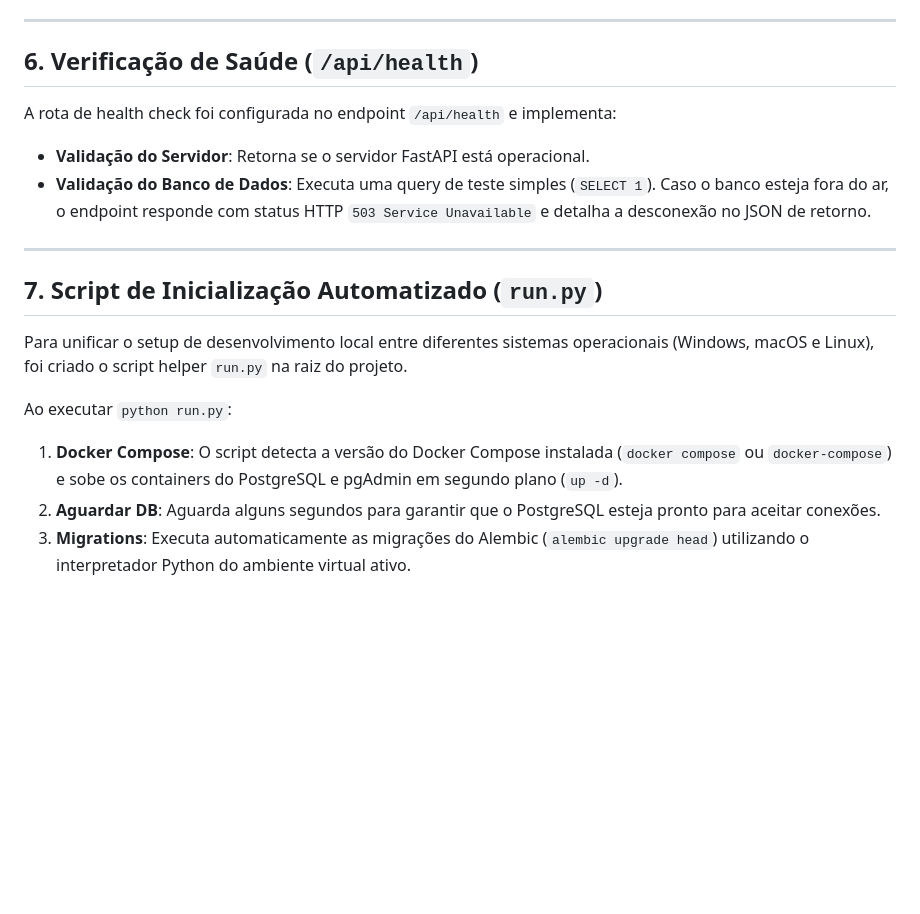
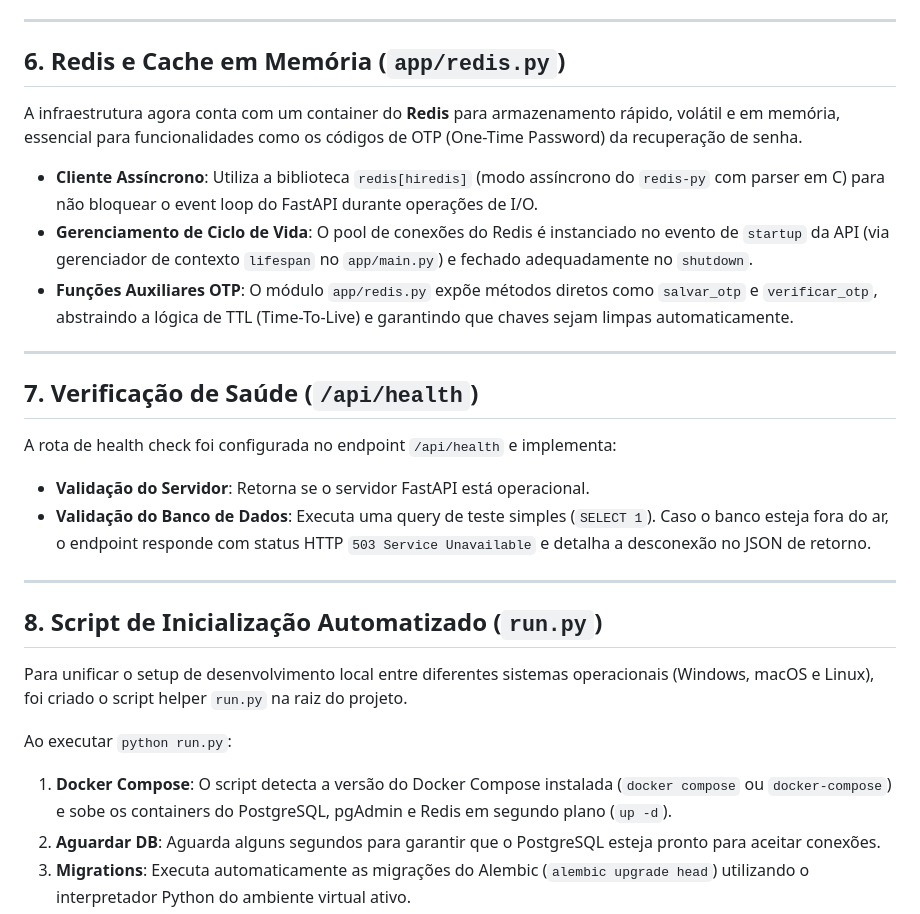
Before and after one commit to LearningLabUFC/sistema-weeklies-backend, a Markdown page: docs/infraestrutura_base.md, the part around the change. Drawn GitHub-style; blank space fills up the shorter version.

```diff
--- a/docs/infraestrutura_base.md
+++ b/docs/infraestrutura_base.md
@@ -56,7 +56,17 @@ A segurança de credenciais utiliza a biblioteca **`bcrypt`** de forma direta:
 
 ---
 
-## 6. Verificação de Saúde (`/api/health`)
+## 6. Redis e Cache em Memória (`app/redis.py`)
+
+A infraestrutura agora conta com um container do **Redis** para armazenamento rápido, volátil e em memória, essencial para funcionalidades como os códigos de OTP (One-Time Password) da recuperação de senha.
+
+* **Cliente Assíncrono**: Utiliza a biblioteca `redis[hiredis]` (modo assíncrono do `redis-py` com parser em C) para não bloquear o event loop do FastAPI durante operações de I/O.
+* **Gerenciamento de Ciclo de Vida**: O pool de conexões do Redis é instanciado no evento de `startup` da API (via gerenciador de contexto `lifespan` no `app/main.py`) e fechado adequadamente no `shutdown`.
+* **Funções Auxiliares OTP**: O módulo `app/redis.py` expõe métodos diretos como `salvar_otp` e `verificar_otp`, abstraindo a lógica de TTL (Time-To-Live) e garantindo que chaves sejam limpas automaticamente.
+
+---
+
+## 7. Verificação de Saúde (`/api/health`)
 
 A rota de health check foi configurada no endpoint `/api/health` e implementa:
 * **Validação do Servidor**: Retorna se o servidor FastAPI está operacional.
@@ -64,12 +74,12 @@ A rota de health check foi configurada no endpoint `/api/health` e implementa:
 
 ---
 
-## 7. Script de Inicialização Automatizado (`run.py`)
+## 8. Script de Inicialização Automatizado (`run.py`)
 
 Para unificar o setup de desenvolvimento local entre diferentes sistemas operacionais (Windows, macOS e Linux), foi criado o script helper `run.py` na raiz do projeto.
 
 Ao executar `python run.py`:
-1. **Docker Compose**: O script detecta a versão do Docker Compose instalada (`docker compose` ou `docker-compose`) e sobe os containers do PostgreSQL e pgAdmin em segundo plano (`up -d`).
+1. **Docker Compose**: O script detecta a versão do Docker Compose instalada (`docker compose` ou `docker-compose`) e sobe os containers do PostgreSQL, pgAdmin e Redis em segundo plano (`up -d`).
 2. **Aguardar DB**: Aguarda alguns segundos para garantir que o PostgreSQL esteja pronto para aceitar conexões.
 3. **Migrations**: Executa automaticamente as migrações do Alembic (`alembic upgrade head`) utilizando o interpretador Python do ambiente virtual ativo.
 4. **FastAPI Server**: Inicia o servidor de desenvolvimento Uvicorn com hot-reload habilitado na porta `8000`.
```
Also changed, not shown: docs/modulo_identidade.md (+13 -0 lines).
